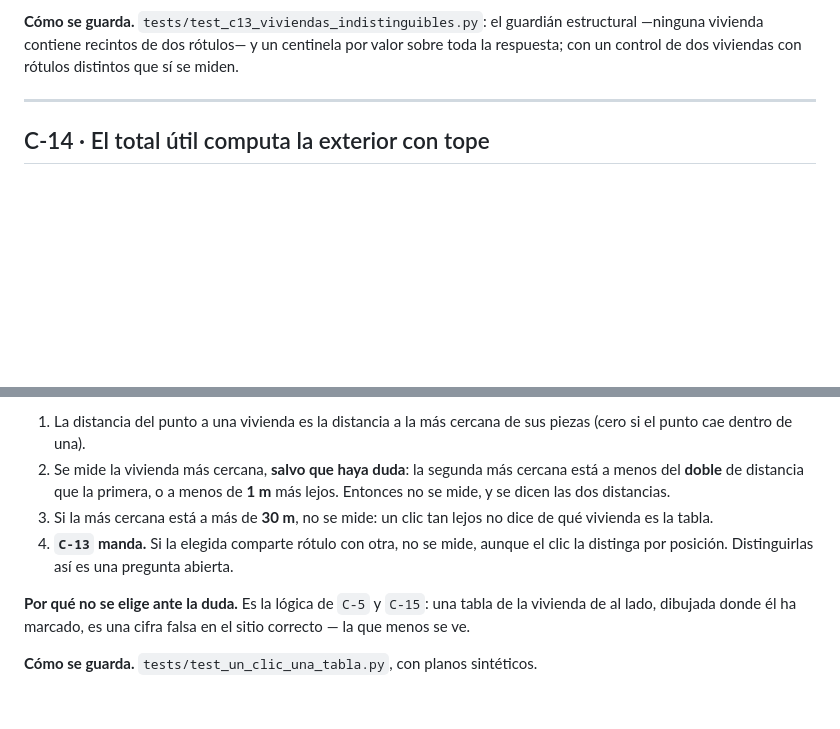
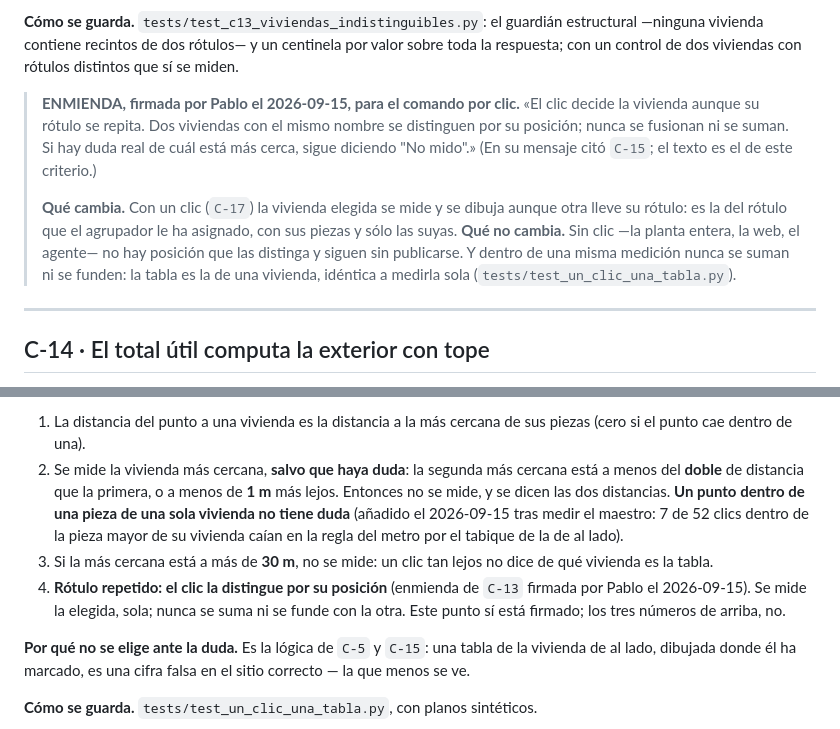
Before and after one commit to pablocamachomacia/archmuse, a Markdown page: docs/design/2026-09-08-criterios-firmados-de-medicion.md, 2 parts joined by grey strips. GitHub-like rendering; blank space fills up the shorter version.

Commit message:
docs(criterios): enmienda de C-13 para el clic, firmada por Pablo
«El clic decide la vivienda aunque su rótulo se repita. Dos viviendas con el
mismo nombre se distinguen por su posición; nunca se fusionan ni se suman.»
Sin clic, C-13 sigue igual. C-17 (propuesto): dentro de una pieza de una sola
vivienda no hay duda.

Co-Authored-By: Claude Opus 5 (1M context) <noreply@anthropic.com>

```diff
--- a/docs/design/2026-09-08-criterios-firmados-de-medicion.md
+++ b/docs/design/2026-09-08-criterios-firmados-de-medicion.md
@@ -388,6 +388,19 @@ comando (una entrada sin tabla por rótulo repetido), la exportación web y
 estructural —ninguna vivienda contiene recintos de dos rótulos— y un centinela
 por valor sobre toda la respuesta; con un control de dos viviendas con rótulos
 distintos que sí se miden.
+
+> **ENMIENDA, firmada por Pablo el 2026-09-15, para el comando por clic.** «El
+> clic decide la vivienda aunque su rótulo se repita. Dos viviendas con el mismo
+> nombre se distinguen por su posición; nunca se fusionan ni se suman. Si hay
+> duda real de cuál está más cerca, sigue diciendo "No mido".» (En su mensaje
+> citó `C-15`; el texto es el de este criterio.)
+>
+> **Qué cambia.** Con un clic (`C-17`) la vivienda elegida se mide y se dibuja
+> aunque otra lleve su rótulo: es la del rótulo que el agrupador le ha asignado,
+> con sus piezas y sólo las suyas. **Qué no cambia.** Sin clic —la planta entera,
+> la web, el agente— no hay posición que las distinga y siguen sin publicarse. Y
+> dentro de una misma medición nunca se suman ni se funden: la tabla es la de una
+> vivienda, idéntica a medirla sola (`tests/test_un_clic_una_tabla.py`).
 
 ---
 
@@ -987,11 +1000,16 @@ de Claude** y no están firmados. PRD `docs/prd/2026-09-15-un-clic-una-tabla.md`
    piezas (cero si el punto cae dentro de una).
 2. Se mide la vivienda más cercana, **salvo que haya duda**: la segunda más
    cercana está a menos del **doble** de distancia que la primera, o a menos de
-   **1 m** más lejos. Entonces no se mide, y se dicen las dos distancias.
+   **1 m** más lejos. Entonces no se mide, y se dicen las dos distancias. **Un
+   punto dentro de una pieza de una sola vivienda no tiene duda** (añadido el
+   2026-09-15 tras medir el maestro: 7 de 52 clics dentro de la pieza mayor de su
+   vivienda caían en la regla del metro por el tabique de la de al lado).
 3. Si la más cercana está a más de **30 m**, no se mide: un clic tan lejos no
    dice de qué vivienda es la tabla.
-4. **`C-13` manda.** Si la elegida comparte rótulo con otra, no se mide, aunque el
-   clic la distinga por posición. Distinguirlas así es una pregunta abierta.
+4. **Rótulo repetido: el clic la distingue por su posición** (enmienda de `C-13`
+   firmada por Pablo el 2026-09-15). Se mide la elegida, sola; nunca se suma ni
+   se funde con la otra. Este punto sí está firmado; los tres números de arriba,
+   no.
 
 **Por qué no se elige ante la duda.** Es la lógica de `C-5` y `C-15`: una tabla de
 la vivienda de al lado, dibujada donde él ha marcado, es una cifra falsa en el
```
Also changed, not shown: docs/prd/2026-09-15-un-clic-una-tabla.md (+4 -3 lines).
